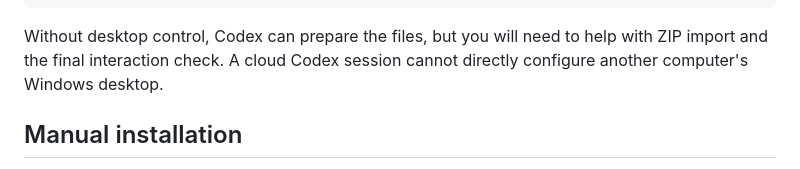
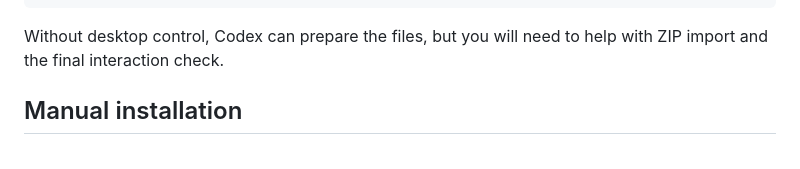
Before and after one commit to IceKKKKKKKKKKK/put-a-transformer-into-your-wallpaper, a Markdown page: README.md, the part around the change. GitHub-like rendering.

````diff
--- a/README.md
+++ b/README.md
@@ -30,7 +30,7 @@ Clone https://github.com/IceKKKKKKKKKKK/transformer-explainer-wallpaper and read
 Clone https://github.com/IceKKKKKKKKKKK/transformer-explainer-wallpaper and read AGENTS.md. Install the fully local webpage and original model using the NVIDIA CUDA backend in LOCAL_GPU.md, enable its startup, complete the Lively setup, then apply the white Transformer Explainer wallpaper to Windows display 1. Verify the display mapping, preserve the other screens, enable working mouse and keyboard interaction without duplicate key forwarding, caching, and startup, and test typing and generation on the actual desktop. Do not restart Windows automatically.
 ```
 
-Without desktop control, Codex can prepare the files, but you will need to help with ZIP import and the final interaction check. A cloud Codex session cannot directly configure another computer's Windows desktop.
+Without desktop control, Codex can prepare the files, but you will need to help with ZIP import and the final interaction check.
 
 ## Manual installation
 
````
